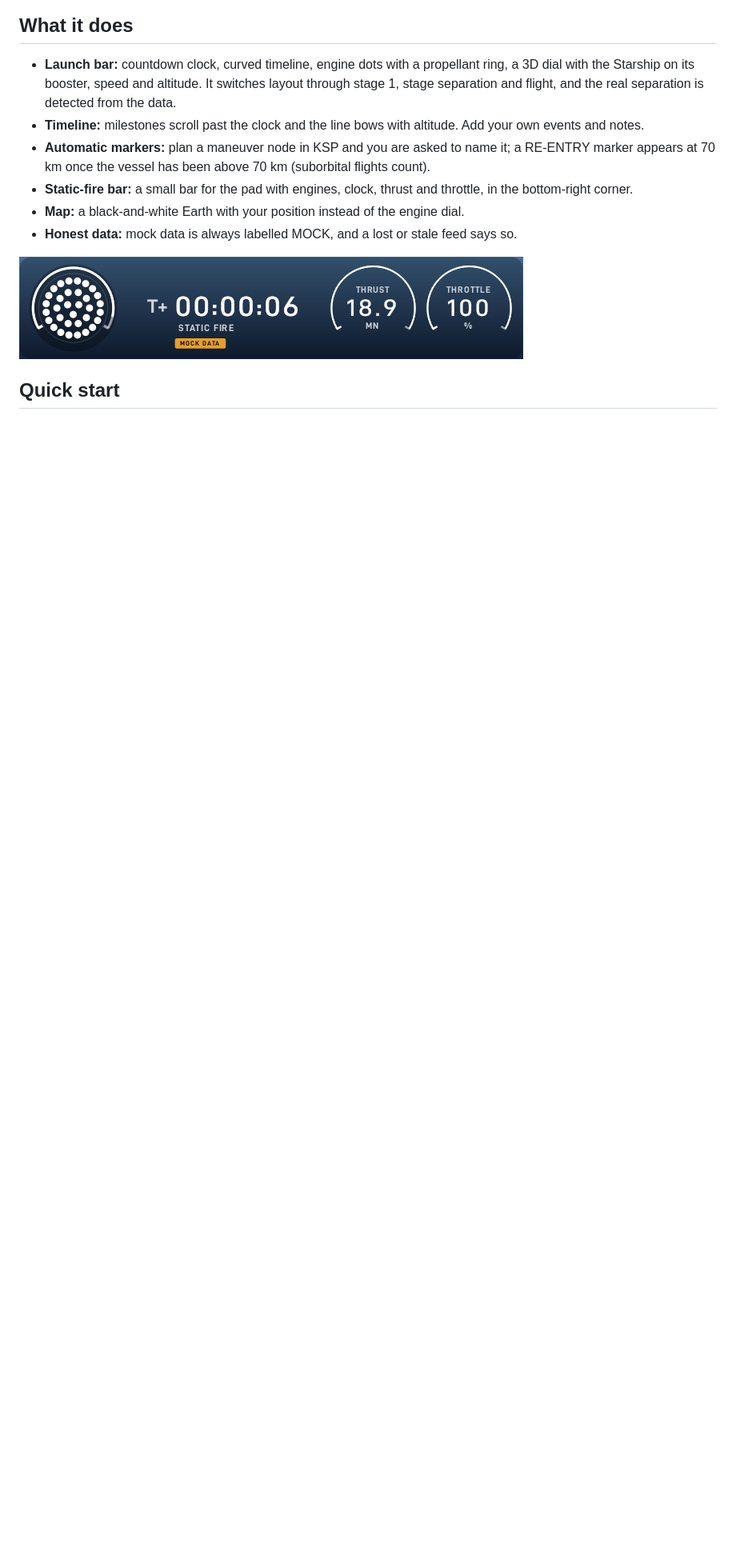
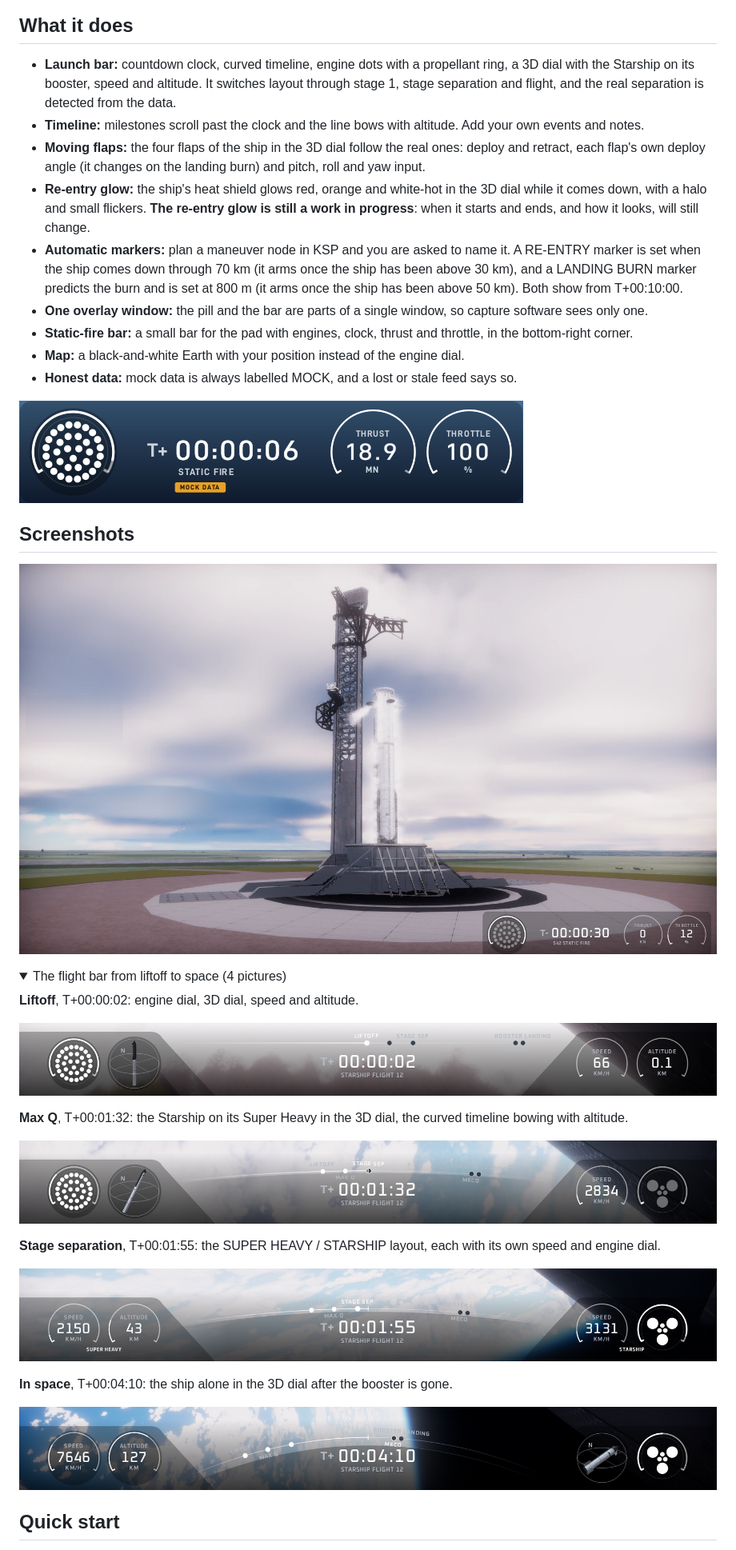
Before and after one commit to astraspac2/ksp-starship-telemetry, a Markdown page: README.md, the part around one of its changes. Shown at 80% size. GitHub-like rendering; pictures changed too: docs/flight-in-space.png (added), docs/flight-liftoff.png (added), docs/flight-max-q.png (added); folded sections open; blank space fills up the shorter version.

Commit message:
README: screenshots, moving flaps, re-entry glow, one overlay window, new marker rules, OBS steps, Sol Quarter Scale for the map
Co-Authored-By: Claude Sonnet 5.5 <noreply@anthropic.com>

```diff
--- a/README.md
+++ b/README.md
@@ -23,12 +25,40 @@ python run_ground_station.py
 
 - **Launch bar:** countdown clock, curved timeline, engine dots with a propellant ring, a 3D dial with the Starship on its booster, speed and altitude. It switches layout through stage 1, stage separation and flight, and the real separation is detected from the data.
 - **Timeline:** milestones scroll past the clock and the line bows with altitude. Add your own events and notes.
-- **Automatic markers:** plan a maneuver node in KSP and you are asked to name it; a RE-ENTRY marker appears at 70 km once the vessel has been above 70 km (suborbital flights count).
+- **Moving flaps:** the four flaps of the ship in the 3D dial follow the real ones: deploy and retract, each flap's own deploy angle (it changes on the landing burn) and pitch, roll and yaw input.
+- **Re-entry glow:** the ship's heat shield glows red, orange and white-hot in the 3D dial while it comes down, with a halo and small flickers. **The re-entry glow is still a work in progress**: when it starts and ends, and how it looks, will still change.
+- **Automatic markers:** plan a maneuver node in KSP and you are asked to name it. A RE-ENTRY marker is set when the ship comes down through 70 km (it arms once the ship has been above 30 km), and a LANDING BURN marker predicts the burn and is set at 800 m (it arms once the ship has been above 50 km). Both show from T+00:10:00.
+- **One overlay window:** the pill and the bar are parts of a single window, so capture software sees only one.
 - **Static-fire bar:** a small bar for the pad with engines, clock, thrust and throttle, in the bottom-right corner.
 - **Map:** a black-and-white Earth with your position instead of the engine dial.
 - **Honest data:** mock data is always labelled MOCK, and a lost or stale feed says so.
 
 ![Static-fire bar](docs/static-fire-bar.png)
+
+## Screenshots
+
+![The static-fire bar on the pad, T-30 seconds before the static fire](docs/static-fire-pad.png)
+
+<details>
+<summary>The flight bar from liftoff to space (4 pictures)</summary>
+
+**Liftoff**, T+00:00:02: engine dial, 3D dial, speed and altitude.
+
+![Flight bar at liftoff](docs/flight-liftoff.png)
+
+**Max Q**, T+00:01:32: the Starship on its Super Heavy in the 3D dial, the curved timeline bowing with altitude.
+
+![Flight bar near max Q](docs/flight-max-q.png)
+
+**Stage separation**, T+00:01:55: the SUPER HEAVY / STARSHIP layout, each with its own speed and engine dial.
+
+![SUPER HEAVY and STARSHIP layout after stage separation](docs/flight-stage-sep.png)
+
+**In space**, T+00:04:10: the ship alone in the 3D dial after the booster is gone.
+
+![Flight bar in space with the ship alone](docs/flight-in-space.png)
+
+</details>
 
 ## Quick start
 
```
Also changed, not shown: other parts of README.md (+12 -5 lines).
